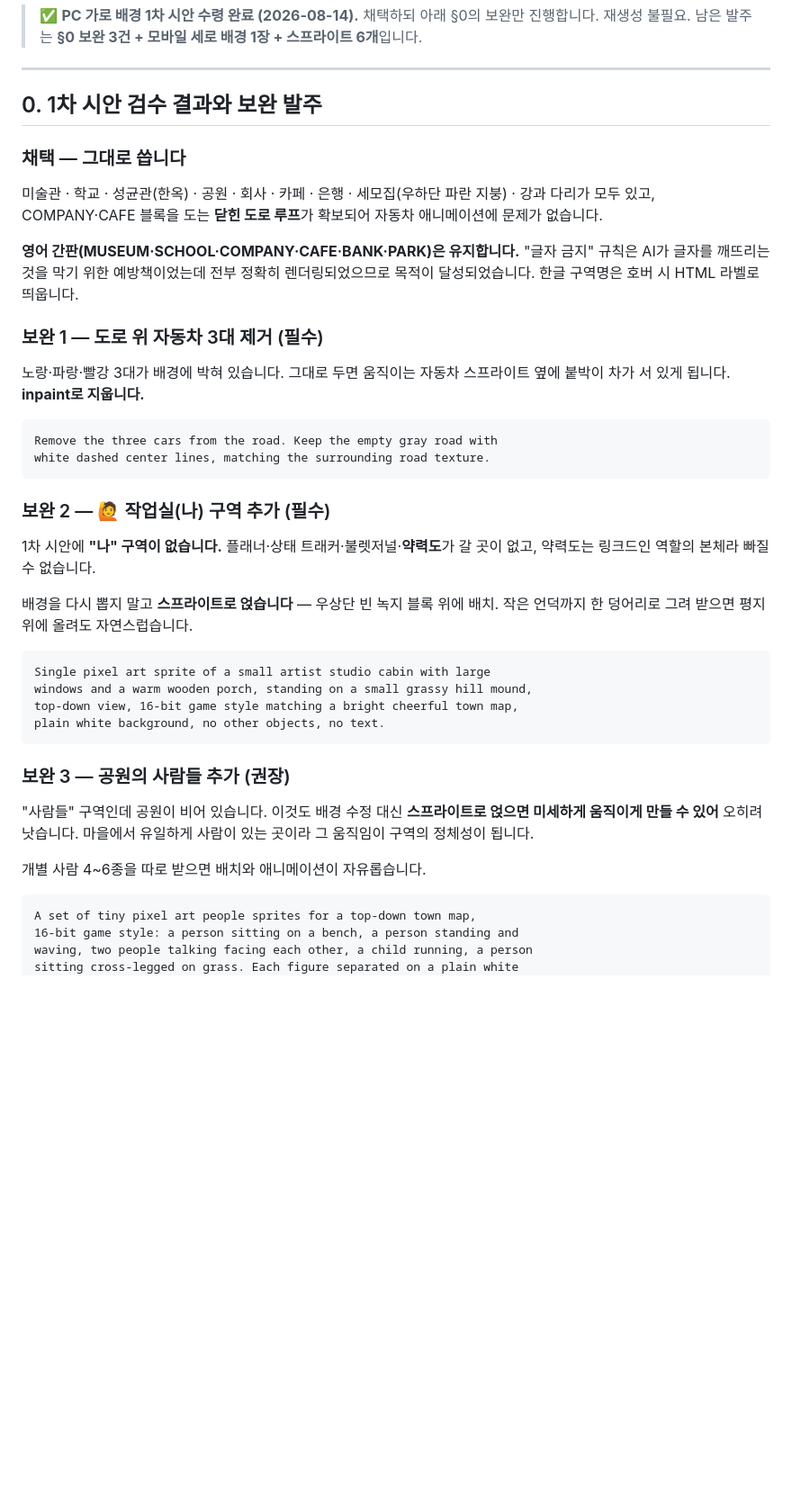
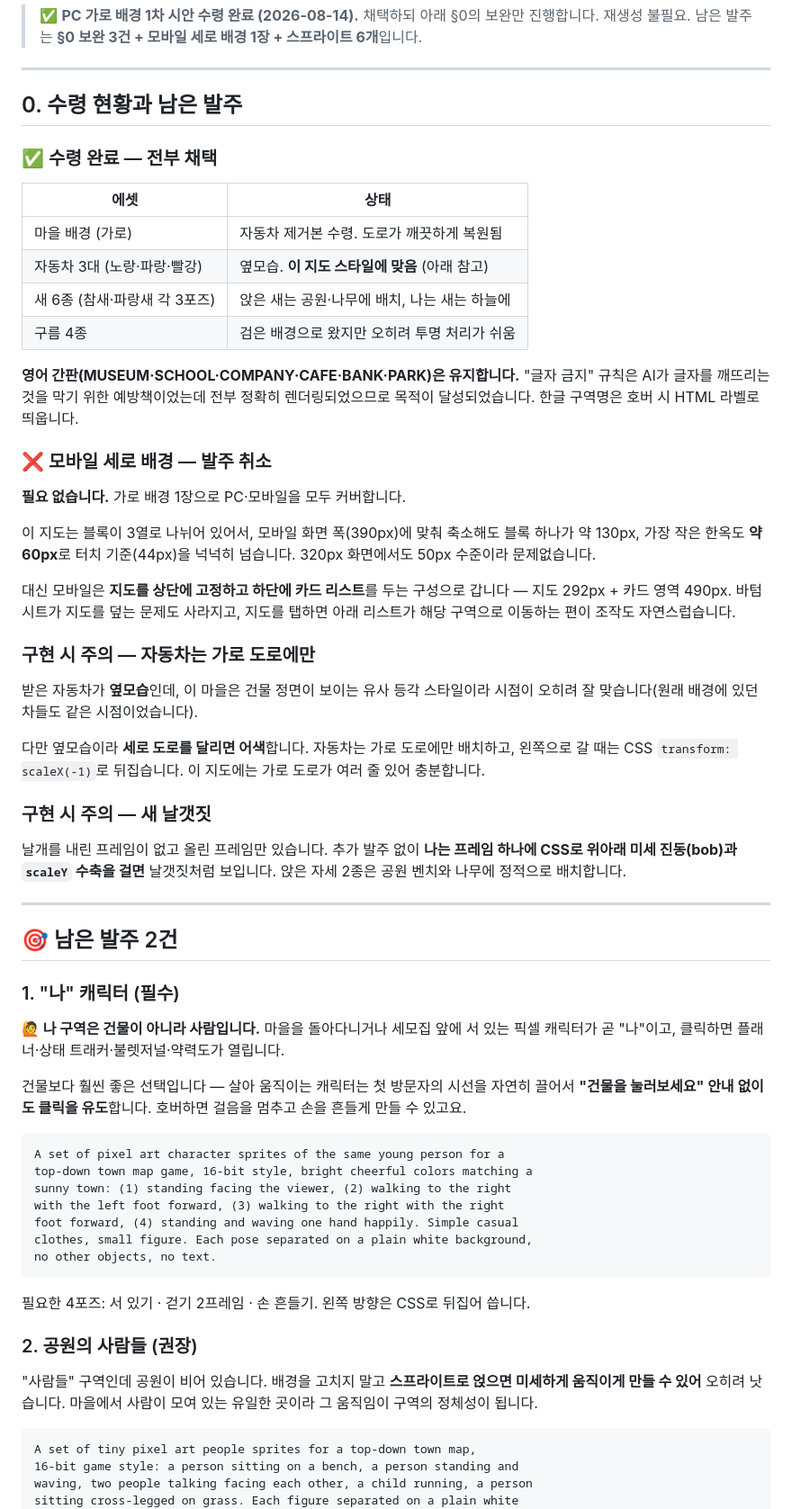
Before and after one commit to stupidpoohh-tech/dada, a Markdown page: ASSETS.md, the part around one of its changes. Shown at 90% size. Drawn GitHub-style; blank space fills up the shorter version.

Commit message:
기획 v4.2: '나'를 캐릭터로, 모바일 세로 배경 발주 취소
- 나 구역 = 언덕 위 작업실 → 마을을 걸어다니는 캐릭터
  (움직이는 캐릭터가 첫 클릭을 자연히 유도, 호버 시 손 흔들기)
- 세로 배경 불필요: 가로 1장으로 모바일 커버 (최소 건물 60px > 터치 44px)
- 모바일 구성: 바텀시트 → 지도 상단 고정 + 하단 카드 리스트 2단
- 자동차 옆모습은 지도 스타일에 맞음, 단 가로 도로에만 배치
- 새 날갯짓은 프레임 1개 + CSS bob으로 처리, 추가 발주 불필요

Co-Authored-By: Claude Fable 5 <noreply@anthropic.com>
Claude-Session: https://claude.ai/code/session_01E728U2dka4snaY27Mone7E

````diff
--- a/ASSETS.md
+++ b/ASSETS.md
@@ -7,41 +7,62 @@
 
 ---
 
-## 0. 1차 시안 검수 결과와 보완 발주
+## 0. 수령 현황과 남은 발주
 
-### 채택 — 그대로 씁니다
+### ✅ 수령 완료 — 전부 채택
 
-미술관 · 학교 · 성균관(한옥) · 공원 · 회사 · 카페 · 은행 · 세모집(우하단 파란 지붕) · 강과 다리가 모두 있고, COMPANY·CAFE 블록을 도는 **닫힌 도로 루프**가 확보되어 자동차 애니메이션에 문제가 없습니다.
+| 에셋 | 상태 |
+|---|---|
+| 마을 배경 (가로) | 자동차 제거본 수령. 도로가 깨끗하게 복원됨 |
+| 자동차 3대 (노랑·파랑·빨강) | 옆모습. **이 지도 스타일에 맞음** (아래 참고) |
+| 새 6종 (참새·파랑새 각 3포즈) | 앉은 새는 공원·나무에 배치, 나는 새는 하늘에 |
+| 구름 4종 | 검은 배경으로 왔지만 오히려 투명 처리가 쉬움 |
 
 **영어 간판(MUSEUM·SCHOOL·COMPANY·CAFE·BANK·PARK)은 유지합니다.** "글자 금지" 규칙은 AI가 글자를 깨뜨리는 것을 막기 위한 예방책이었는데 전부 정확히 렌더링되었으므로 목적이 달성되었습니다. 한글 구역명은 호버 시 HTML 라벨로 띄웁니다.
 
-### 보완 1 — 도로 위 자동차 3대 제거 (필수)
+### ❌ 모바일 세로 배경 — 발주 취소
 
-노랑·파랑·빨강 3대가 배경에 박혀 있습니다. 그대로 두면 움직이는 자동차 스프라이트 옆에 붙박이 차가 서 있게 됩니다. **inpaint로 지웁니다.**
+**필요 없습니다.** 가로 배경 1장으로 PC·모바일을 모두 커버합니다.
+
+이 지도는 블록이 3열로 나뉘어 있어서, 모바일 화면 폭(390px)에 맞춰 축소해도 블록 하나가 약 130px, 가장 작은 한옥도 **약 60px**로 터치 기준(44px)을 넉넉히 넘습니다. 320px 화면에서도 50px 수준이라 문제없습니다.
+
+대신 모바일은 **지도를 상단에 고정하고 하단에 카드 리스트**를 두는 구성으로 갑니다 — 지도 292px + 카드 영역 490px. 바텀시트가 지도를 덮는 문제도 사라지고, 지도를 탭하면 아래 리스트가 해당 구역으로 이동하는 편이 조작도 자연스럽습니다.
+
+### 구현 시 주의 — 자동차는 가로 도로에만
+
+받은 자동차가 **옆모습**인데, 이 마을은 건물 정면이 보이는 유사 등각 스타일이라 시점이 오히려 잘 맞습니다(원래 배경에 있던 차들도 같은 시점이었습니다).
+
+다만 옆모습이라 **세로 도로를 달리면 어색**합니다. 자동차는 가로 도로에만 배치하고, 왼쪽으로 갈 때는 CSS `transform: scaleX(-1)`로 뒤집습니다. 이 지도에는 가로 도로가 여러 줄 있어 충분합니다.
+
+### 구현 시 주의 — 새 날갯짓
+
+날개를 내린 프레임이 없고 올린 프레임만 있습니다. 추가 발주 없이 **나는 프레임 하나에 CSS로 위아래 미세 진동(bob)과 `scaleY` 수축을 걸면** 날갯짓처럼 보입니다. 앉은 자세 2종은 공원 벤치와 나무에 정적으로 배치합니다.
+
+---
+
+## 🎯 남은 발주 2건
+
+### 1. "나" 캐릭터 (필수)
+
+**🙋 나 구역은 건물이 아니라 사람입니다.** 마을을 돌아다니거나 세모집 앞에 서 있는 픽셀 캐릭터가 곧 "나"이고, 클릭하면 플래너·상태 트래커·불렛저널·약력도가 열립니다.
+
+건물보다 훨씬 좋은 선택입니다 — 살아 움직이는 캐릭터는 첫 방문자의 시선을 자연히 끌어서 **"건물을 눌러보세요" 안내 없이도 클릭을 유도**합니다. 호버하면 걸음을 멈추고 손을 흔들게 만들 수 있고요.
 
 ```
-Remove the three cars from the road. Keep the empty gray road with
-white dashed center lines, matching the surrounding road texture.
+A set of pixel art character sprites of the same young person for a
+top-down town map game, 16-bit style, bright cheerful colors matching a
+sunny town: (1) standing facing the viewer, (2) walking to the right
+with the left foot forward, (3) walking to the right with the right
+foot forward, (4) standing and waving one hand happily. Simple casual
+clothes, small figure. Each pose separated on a plain white background,
+no other objects, no text.
 ```
 
-### 보완 2 — 🙋 작업실(나) 구역 추가 (필수)
+필요한 4포즈: 서 있기 · 걷기 2프레임 · 손 흔들기. 왼쪽 방향은 CSS로 뒤집어 씁니다.
 
-1차 시안에 **"나" 구역이 없습니다.** 플래너·상태 트래커·불렛저널·**약력도**가 갈 곳이 없고, 약력도는 링크드인 역할의 본체라 빠질 수 없습니다.
+### 2. 공원의 사람들 (권장)
 
-배경을 다시 뽑지 말고 **스프라이트로 얹습니다** — 우상단 빈 녹지 블록 위에 배치. 작은 언덕까지 한 덩어리로 그려 받으면 평지 위에 올려도 자연스럽습니다.
-
-```
-Single pixel art sprite of a small artist studio cabin with large
-windows and a warm wooden porch, standing on a small grassy hill mound,
-top-down view, 16-bit game style matching a bright cheerful town map,
-plain white background, no other objects, no text.
-```
-
-### 보완 3 — 공원의 사람들 추가 (권장)
-
-"사람들" 구역인데 공원이 비어 있습니다. 이것도 배경 수정 대신 **스프라이트로 얹으면 미세하게 움직이게 만들 수 있어** 오히려 낫습니다. 마을에서 유일하게 사람이 있는 곳이라 그 움직임이 구역의 정체성이 됩니다.
-
-개별 사람 4~6종을 따로 받으면 배치와 애니메이션이 자유롭습니다.
+"사람들" 구역인데 공원이 비어 있습니다. 배경을 고치지 말고 **스프라이트로 얹으면 미세하게 움직이게 만들 수 있어** 오히려 낫습니다. 마을에서 사람이 모여 있는 유일한 곳이라 그 움직임이 구역의 정체성이 됩니다.
 
 ```
 A set of tiny pixel art people sprites for a top-down town map,
````
Also changed, not shown: other parts of ASSETS.md (+2 -2 lines), PLAN.md (+19 -11 lines).
